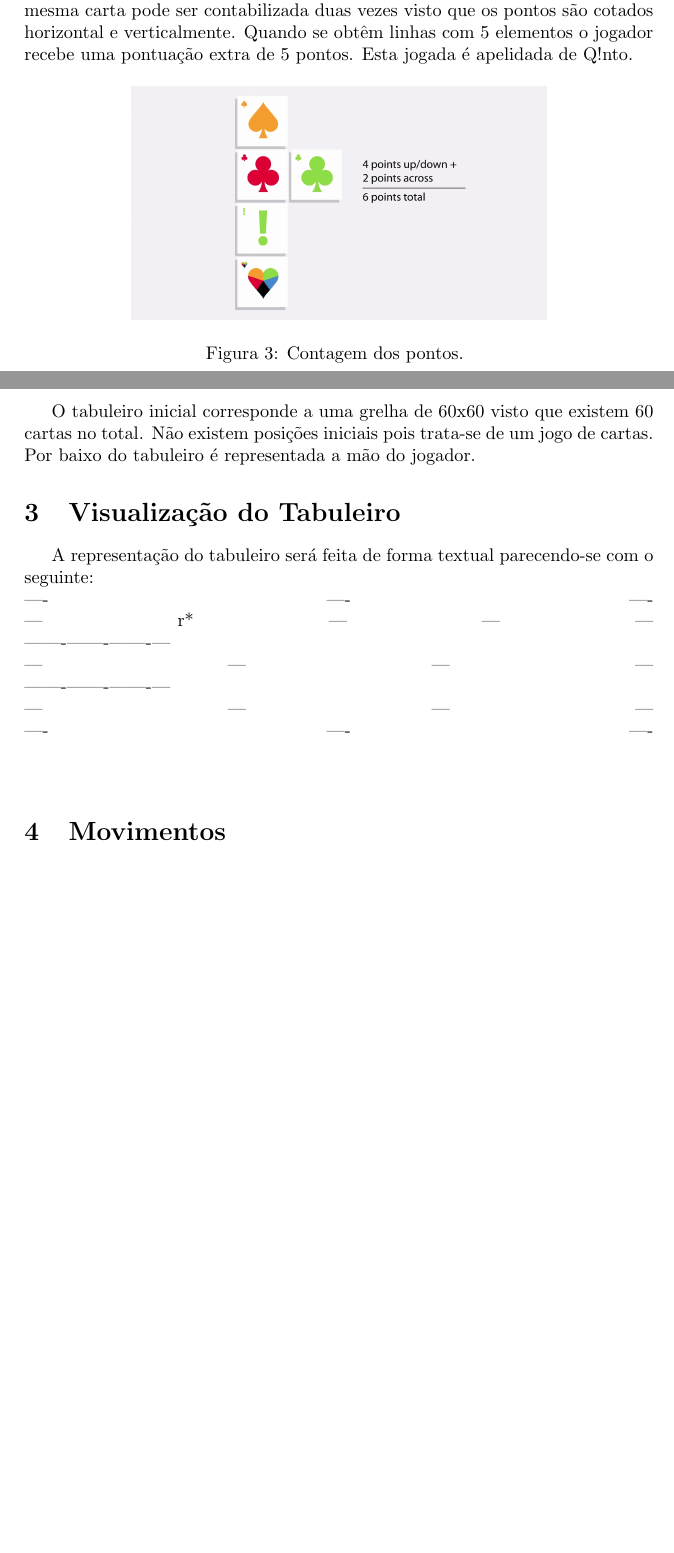
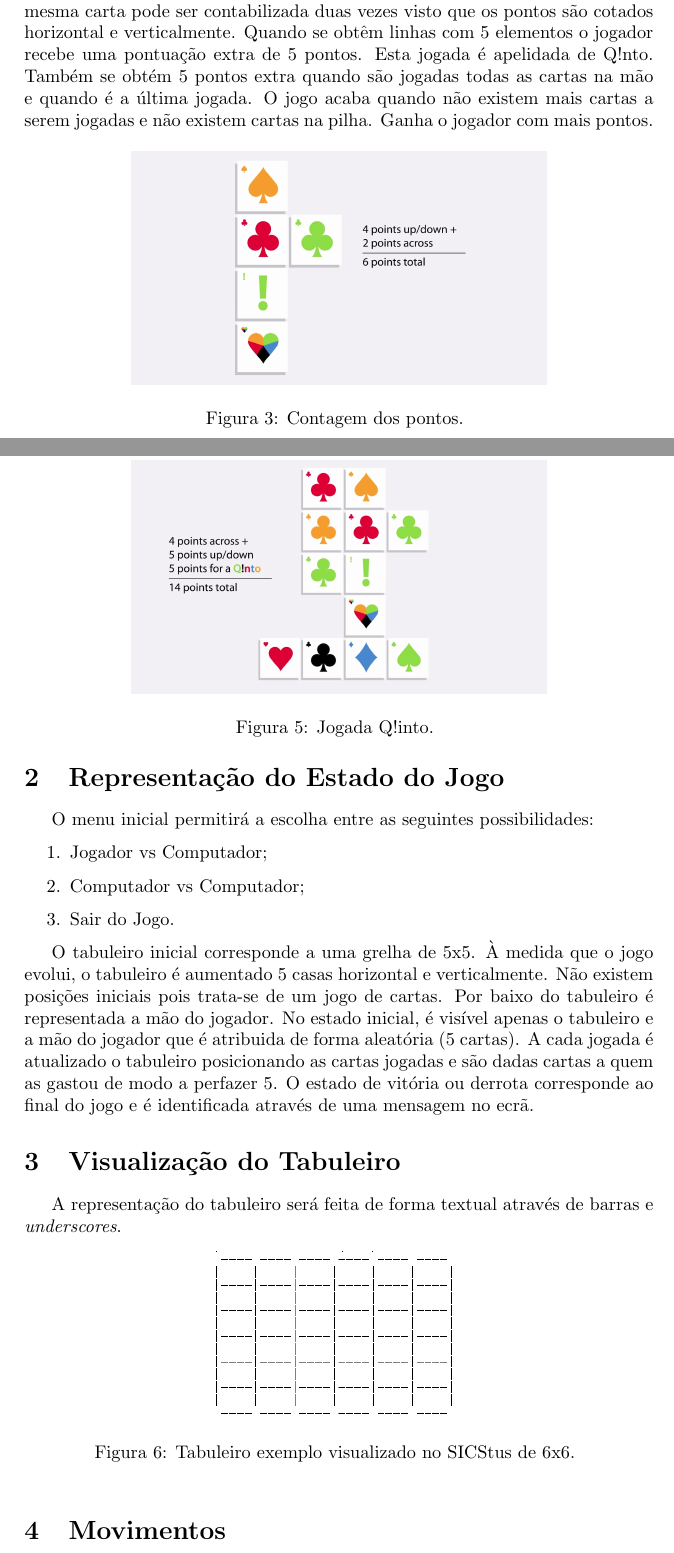
Before and after one commit to FilipaRamos/PROLOG-Q-nto-Simulation, a LaTeX document (midterm report/PLOG_TP1_RI_#Q!nto_2.tex): two parts of pages 3 and 4 of 4, joined at a grey line, cut so that both start at the same text, the shorter picture padded with empty space. Compiled offline with pdfLaTeX.

Commit message:
report almost ready movements missing

```diff
--- a/midterm report/PLOG_TP1_RI_#Q!nto_2.tex
+++ b/midterm report/PLOG_TP1_RI_#Q!nto_2.tex
@@ -112,7 +113,8 @@ Uma jogada é válida se for feita uma coluna ou linha com cartas nas seguintes
 \caption{Carta que permite escolher a cor, forma e universal. (1,2 e 3 respetivamente). \label{especiais}}
 \end{figure}
 
-A pontuação é calculada com base no número de cartas por linha e coluna englobada na jogada. A cada carta é dada a pontuação de uma unidade. A mesma carta pode ser contabilizada duas vezes visto que os pontos são cotados horizontal e verticalmente. Quando se obtêm linhas com 5 elementos o jogador recebe uma pontuação extra de 5 pontos. Esta jogada é apelidada de Q!nto.
+\par
+A pontuação é calculada com base no número de cartas por linha e coluna englobada na jogada. A cada carta é dada a pontuação de uma unidade. A mesma carta pode ser contabilizada duas vezes visto que os pontos são cotados horizontal e verticalmente. Quando se obtêm linhas com 5 elementos o jogador recebe uma pontuação extra de 5 pontos. Esta jogada é apelidada de Q!nto. Também se obtém 5 pontos extra quando são jogadas todas as cartas na mão e quando é a última jogada. O jogo acaba quando não existem mais cartas a serem jogadas e não existem cartas na pilha. Ganha o jogador com mais pontos.
 
 \begin{figure}[h]
 \centering
@@ -126,23 +128,36 @@ A pontuação é calculada com base no número de cartas por linha e coluna engl
 \caption{Contagem dos pontos (exemplo 2). \label{points2}}
 \end{figure}
 
+\begin{figure}[ht!]
+\centering
+\includegraphics[width=80mm]{quinto.jpg}
+\caption{Jogada Q!into. \label{quinto}}
+\end{figure}
+
 %%%%%%%%%%%%%%%%%%%%%%%%%%
 \section{Representação do Estado do Jogo}
 
-O tabuleiro inicial corresponde a uma grelha de 60x60 visto que existem 60 cartas no total. Não existem posições iniciais pois trata-se de um jogo de cartas. Por baixo do tabuleiro é representada a mão do jogador.
+O menu inicial permitirá a escolha entre as seguintes possibilidades:
+
+\begin{enumerate}
+	\item Jogador vs Computador;
+	\item Computador vs Computador;
+	\item Sair do Jogo.
+\end{enumerate}
+
+\par
+O tabuleiro inicial corresponde a uma grelha de 5x5. À medida que o jogo evolui, o tabuleiro é aumentado 5 casas horizontal e verticalmente. Não existem posições iniciais pois trata-se de um jogo de cartas. Por baixo do tabuleiro é representada a mão do jogador. No estado inicial, é visível apenas o tabuleiro e a mão do jogador que é atribuida de forma aleatória (5 cartas). A cada jogada é atualizado o tabuleiro posicionando as cartas jogadas e são dadas cartas a quem as gastou de modo a perfazer 5. O estado de vitória ou derrota corresponde ao final do jogo e é identificada através de uma mensagem no ecrã.
 
 %%%%%%%%%%%%%%%%%%%%%%%%%%
 \section{Visualização do Tabuleiro}
 
-A representação do tabuleiro será feita de forma textual parecendo-se com o seguinte: \linebreak ---- ---- ---- \linebreak
-| r* |    |    | \linebreak
-|----|----|----| \linebreak
-|    |    |    | \linebreak
-|----|----|----| \linebreak
-|    |    |    | \linebreak
- ---- ---- ----  \linebreak
-\linebreak
+A representação do tabuleiro será feita de forma textual através de barras e \textit{underscores}.
 
+\begin{figure}[h!]
+\centering
+\includegraphics[width=50mm]{board.jpg}
+\caption{Tabuleiro exemplo visualizado no SICStus de 6x6. \label{board}}
+\end{figure}
 
 %%%%%%%%%%%%%%%%%%%%%%%%%%
 \section{Movimentos}
```
Also changed, not shown: midterm report/PLOG_TP1_RI_#Q!nto_2.pdf, midterm report/board.jpg (added), midterm report/quinto.jpg (added), midterm report/PLOG_TP1_RI_#Q!nto_2.tex (3 more changed lines), 3 other files.
